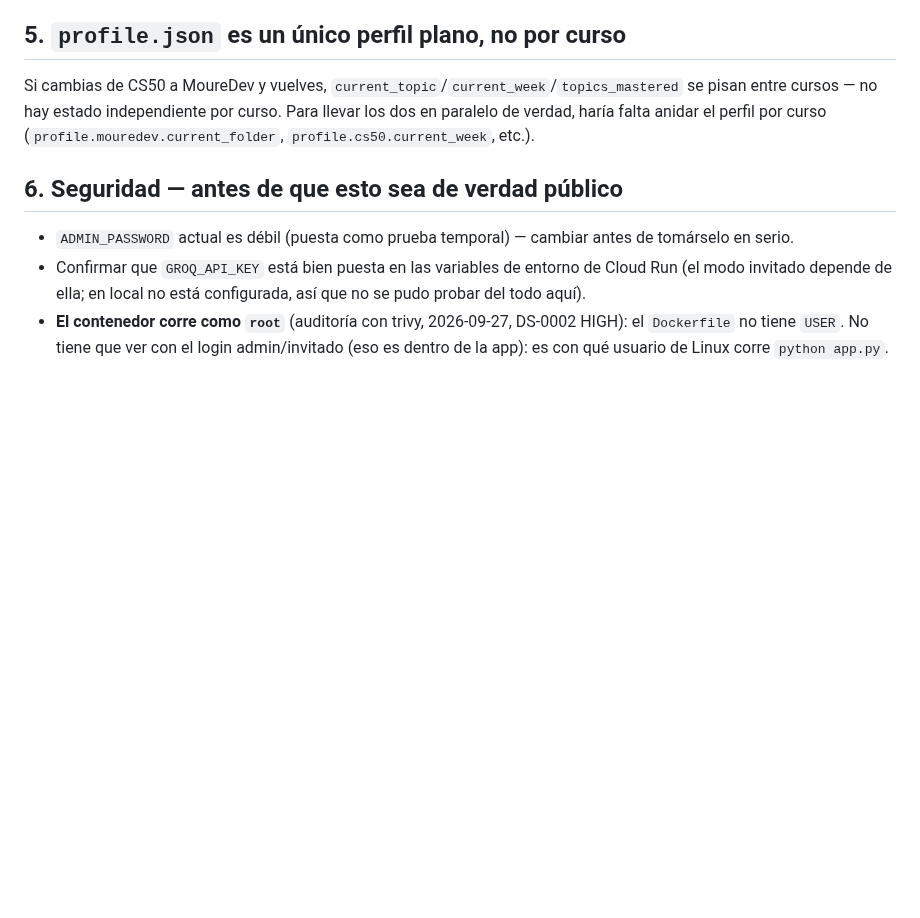
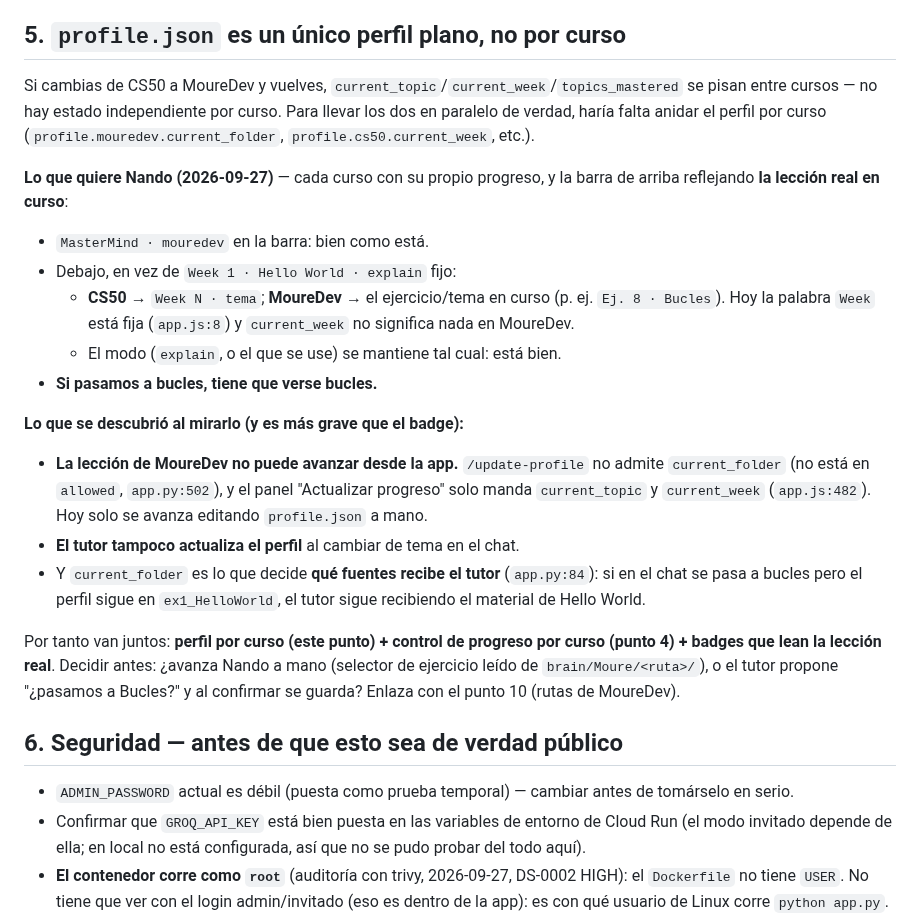
Before and after one commit to fvilpaz/MasterMind, a Markdown page: ROADMAP.md, the part around the change. Drawn GitHub-style; blank space fills up the shorter version.

Commit message:
docs(roadmap): progreso por curso y barra con la lección real (MoureDev no puede avanzar desde la app)
Co-Authored-By: Claude Opus 5.5 <noreply@anthropic.com>

```diff
--- a/ROADMAP.md
+++ b/ROADMAP.md
@@ -38,6 +38,30 @@ editar `config/profile.json` a mano. Hace falta un control de progreso genérico
 Si cambias de CS50 a MoureDev y vuelves, `current_topic`/`current_week`/`topics_mastered` se pisan
 entre cursos — no hay estado independiente por curso. Para llevar los dos en paralelo de verdad,
 haría falta anidar el perfil por curso (`profile.mouredev.current_folder`, `profile.cs50.current_week`, etc.).
+
+**Lo que quiere Nando (2026-09-27)** — cada curso con su propio progreso, y la barra de arriba
+reflejando **la lección real en curso**:
+
+- `MasterMind · mouredev` en la barra: bien como está.
+- Debajo, en vez de `Week 1 · Hello World · explain` fijo:
+  - **CS50** → `Week N · tema`; **MoureDev** → el ejercicio/tema en curso (p. ej. `Ej. 8 · Bucles`).
+    Hoy la palabra `Week` está fija (`app.js:8`) y `current_week` no significa nada en MoureDev.
+  - El modo (`explain`, o el que se use) se mantiene tal cual: está bien.
+- **Si pasamos a bucles, tiene que verse bucles.**
+
+**Lo que se descubrió al mirarlo (y es más grave que el badge):**
+- **La lección de MoureDev no puede avanzar desde la app.** `/update-profile` no admite
+  `current_folder` (no está en `allowed`, `app.py:502`), y el panel "Actualizar progreso" solo manda
+  `current_topic` y `current_week` (`app.js:482`). Hoy solo se avanza editando `profile.json` a mano.
+- **El tutor tampoco actualiza el perfil** al cambiar de tema en el chat.
+- Y `current_folder` es lo que decide **qué fuentes recibe el tutor** (`app.py:84`): si en el chat se
+  pasa a bucles pero el perfil sigue en `ex1_HelloWorld`, el tutor sigue recibiendo el material de
+  Hello World.
+
+Por tanto van juntos: **perfil por curso (este punto) + control de progreso por curso (punto 4) +
+badges que lean la lección real**. Decidir antes: ¿avanza Nando a mano (selector de ejercicio leído de
+`brain/Moure/<ruta>/`), o el tutor propone "¿pasamos a Bucles?" y al confirmar se guarda? Enlaza con
+el punto 10 (rutas de MoureDev).
 
 ## 6. Seguridad — antes de que esto sea de verdad público
 
```
